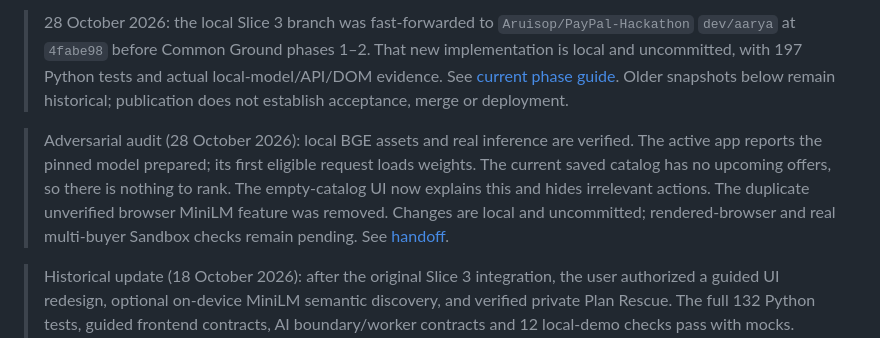
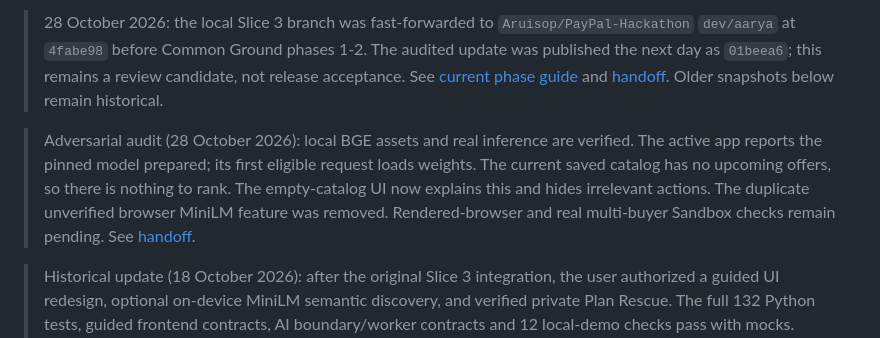
Before and after one commit to Aruisop/PayPal-Hackathon, a Markdown page: docs/BRANCHES.md, the part around the change. Rendered like a GitHub page.

```diff
--- a/docs/BRANCHES.md
+++ b/docs/BRANCHES.md
@@ -1,6 +1,6 @@
-> 28 October 2026: the local Slice 3 branch was fast-forwarded to `Aruisop/PayPal-Hackathon` `dev/aarya` at `4fabe98` before Common Ground phases 1–2. That new implementation is local and uncommitted, with 197 Python tests and actual local-model/API/DOM evidence. See [current phase guide](GUIDED_EXPERIENCE_PHASES.md). Older snapshots below remain historical; publication does not establish acceptance, merge or deployment.
+> 28 October 2026: the local Slice 3 branch was fast-forwarded to `Aruisop/PayPal-Hackathon` `dev/aarya` at `4fabe98` before Common Ground phases 1-2. The audited update was published the next day as `01beea6`; this remains a review candidate, not release acceptance. See [current phase guide](GUIDED_EXPERIENCE_PHASES.md) and [handoff](../Aarya_changes.md). Older snapshots below remain historical.
 
-> Adversarial audit (28 October 2026): local BGE assets and real inference are verified. The active app reports the pinned model prepared; its first eligible request loads weights. The current saved catalog has no upcoming offers, so there is nothing to rank. The empty-catalog UI now explains this and hides irrelevant actions. The duplicate unverified browser MiniLM feature was removed. Changes are local and uncommitted; rendered-browser and real multi-buyer Sandbox checks remain pending. See [handoff](../Aarya_changes.md).
+> Adversarial audit (28 October 2026): local BGE assets and real inference are verified. The active app reports the pinned model prepared; its first eligible request loads weights. The current saved catalog has no upcoming offers, so there is nothing to rank. The empty-catalog UI now explains this and hides irrelevant actions. The duplicate unverified browser MiniLM feature was removed. Rendered-browser and real multi-buyer Sandbox checks remain pending. See [handoff](../Aarya_changes.md).
 
 > Historical update (18 October 2026): after the original Slice 3 integration, the user authorized a guided UI redesign, optional on-device MiniLM semantic discovery, and verified private Plan Rescue. The full 132 Python tests, guided frontend contracts, AI boundary/worker contracts and 12 local-demo checks pass with mocks. Browser/model inference and real payment acceptance remain pending. See [handoff](../Aarya_changes.md). The snapshot below records historical branch status.
 
```
Also changed, not shown: Aarya_changes.md (+5 -1 lines), docs/FEATURE_AUDIT.md (+1 -1 lines).
